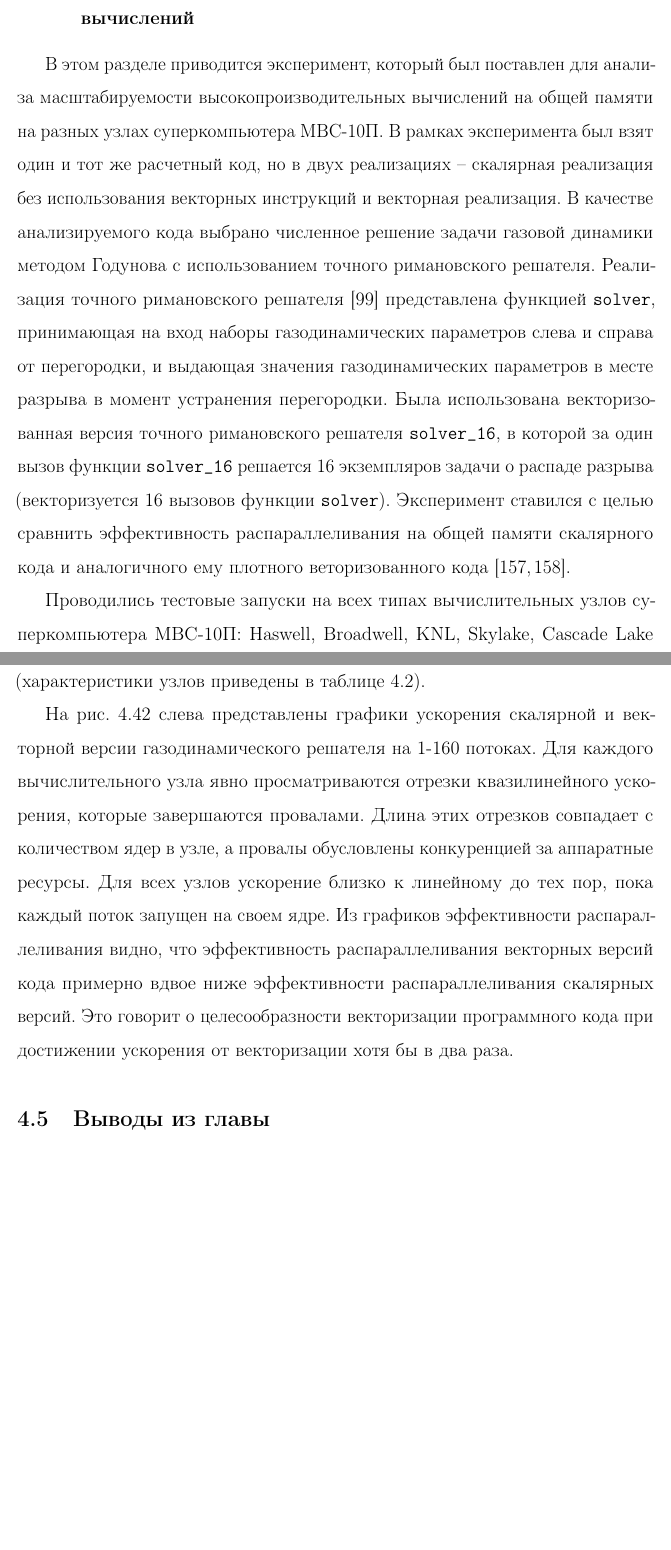
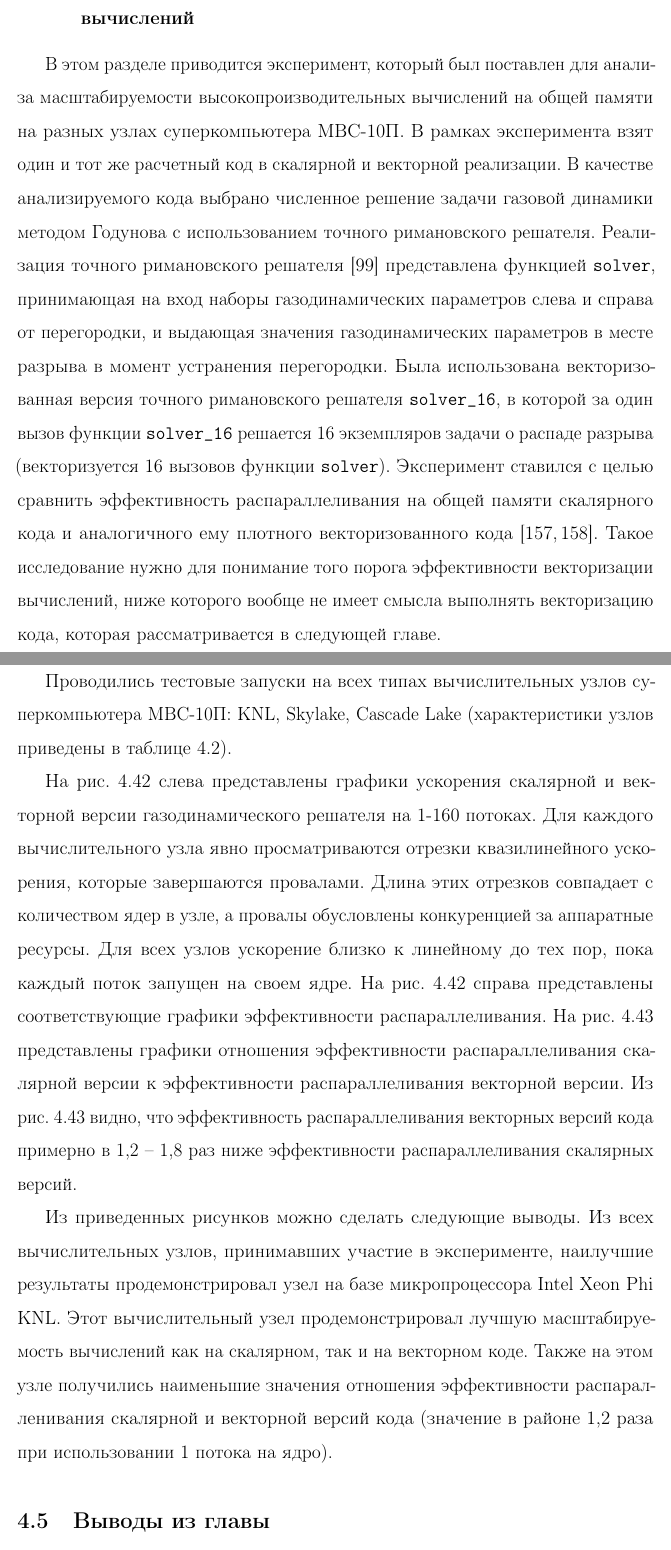
Before and after one commit to r-aax/phd, a LaTeX document (text/text_full.tex, which reads text/text_par.tex): two parts of pages 190 and 191 of 331 before the commit and two parts of pages 190 and 191 of 332 after it, joined at a grey line, cut so that both start at the same text, the shorter picture padded with empty space. Compiled offline with pdfLaTeX.

Commit message:
par : openmp scaling

```diff
--- a/text/text_par.tex
+++ b/text/text_par.tex
@@ -1888,10 +1888,11 @@ $\blacksquare$
 \subsubsection{Исследование масштабируемости плотных векторизованных вычислений}
 
 В этом разделе приводится эксперимент, который был поставлен для анализа масштабируемости высокопроизводительных вычислений на общей памяти на разных узлах суперкомпьютера МВС-10П.
-В рамках эксперимента был взят один и тот же расчетный код, но в двух реализациях -- скалярная реализация без использования векторных инструкций и векторная реализация.
+В рамках эксперимента взят один и тот же расчетный код в скалярной и векторной реализации.
 В качестве анализируемого кода выбрано численное решение задачи газовой динамики методом Годунова с использованием точного римановского решателя.
 Реализация точного римановского решателя \cite{riemannvecGithub} представлена функцией \texttt{solver}, принимающая на вход наборы газодинамических параметров слева и справа от перегородки, и выдающая значения газодинамических параметров в месте разрыва в момент устранения перегородки.
 Была использована векторизованная версия точного римановского решателя \texttt{solver\_16}, в которой за один вызов функции \texttt{solver\_16} решается 16 экземпляров задачи о распаде разрыва (векторизуется 16 вызовов функции \texttt{solver}).
-Эксперимент ставился с целью сравнить эффективность распараллеливания на общей памяти скалярного кода и аналогичного ему плотного веторизованного кода \cite{Vorobyov2020ParVec,Vorobyov2020Scaling}.
-
-Проводились тестовые запуски на всех типах вычислительных узлов суперкомпьютера МВС-10П: Haswell, Broadwell, KNL\label{abbr:knl-4}, Skylake, Cascade Lake (характеристики узлов приведены в таблице~\ref{tbl:text_2_scaling_supercomputers}).
+Эксперимент ставился с целью сравнить эффективность распараллеливания на общей памяти скалярного кода и аналогичного ему плотного векторизованного кода \cite{Vorobyov2020ParVec,Vorobyov2020Scaling}.
+Такое исследование нужно для понимание того порога эффективности векторизации вычислений, ниже которого вообще не имеет смысла выполнять векторизацию кода, которая рассматривается в следующей главе.
+
+Проводились тестовые запуски на всех типах вычислительных узлов суперкомпьютера МВС-10П: KNL\label{abbr:knl-4}, Skylake, Cascade Lake (характеристики узлов приведены в таблице~\ref{tbl:text_2_scaling_supercomputers}).
@@ -1905,11 +1913,18 @@ $\blacksquare$
+\label{fig:par_openmp_scalar_vec_relation_chart}
 \end{figure}
 
 На рис.~\ref{fig:text_3_omp2} слева представлены графики ускорения скалярной и векторной версии газодинамического решателя на 1-160 потоках.
 Для каждого вычислительного узла явно просматриваются отрезки квазилинейного ускорения, которые завершаются провалами.
 Длина этих отрезков совпадает с количеством ядер в узле, а провалы обусловлены конкуренцией за аппаратные ресурсы.
 Для всех узлов ускорение близко к линейному до тех пор, пока каждый поток запущен на своем ядре.
-Из графиков эффективности распараллеливания видно, что эффективность распараллеливания векторных версий кода примерно вдвое ниже эффективности распараллеливания скалярных версий.
-Это говорит о целесообразности векторизации программного кода при достижении ускорения от векторизации хотя бы в два раза.
+На рис.~\ref{fig:text_3_omp2} справа представлены соответствующие графики эффективности распараллеливания.
+На рис.~\ref{fig:par_openmp_scalar_vec_relation_chart} представлены графики отношения эффективности распараллеливания скалярной версии к эффективности распараллеливания векторной версии.
+Из рис.~\ref{fig:par_openmp_scalar_vec_relation_chart} видно, что эффективность распараллеливания векторных версий кода примерно в 1,2 -- 1,8 раз ниже эффективности распараллеливания скалярных версий.
+
+Из приведенных рисунков можно сделать следующие выводы.
+Из всех вычислительных узлов, принимавших участие в эксперименте, наилучшие результаты продемонстрировал узел на базе микропроцессора Intel Xeon Phi KNL.
+Этот вычислительный узел продемонстрировал лучшую масштабируемость вычислений как на скалярном, так и на векторном коде.
+Также на этом узле получились наименьшие значения отношения эффективности распаралленивания скалярной и векторной версий кода (значение в районе 1,2 раза при использовании 1 потока на ядро).
 
 %---------------------------------------------------------------------------------------------------
 
```
Also changed, not shown: text/fig/par_openmp_scalar_vec_chart.png (deleted), text/fig/par_openmp_scalar_vec_chart_big.png, text/fig/par_openmp_scalar_vec_relation_chart.png (added), text/text_par.tex (19 more changed lines).
